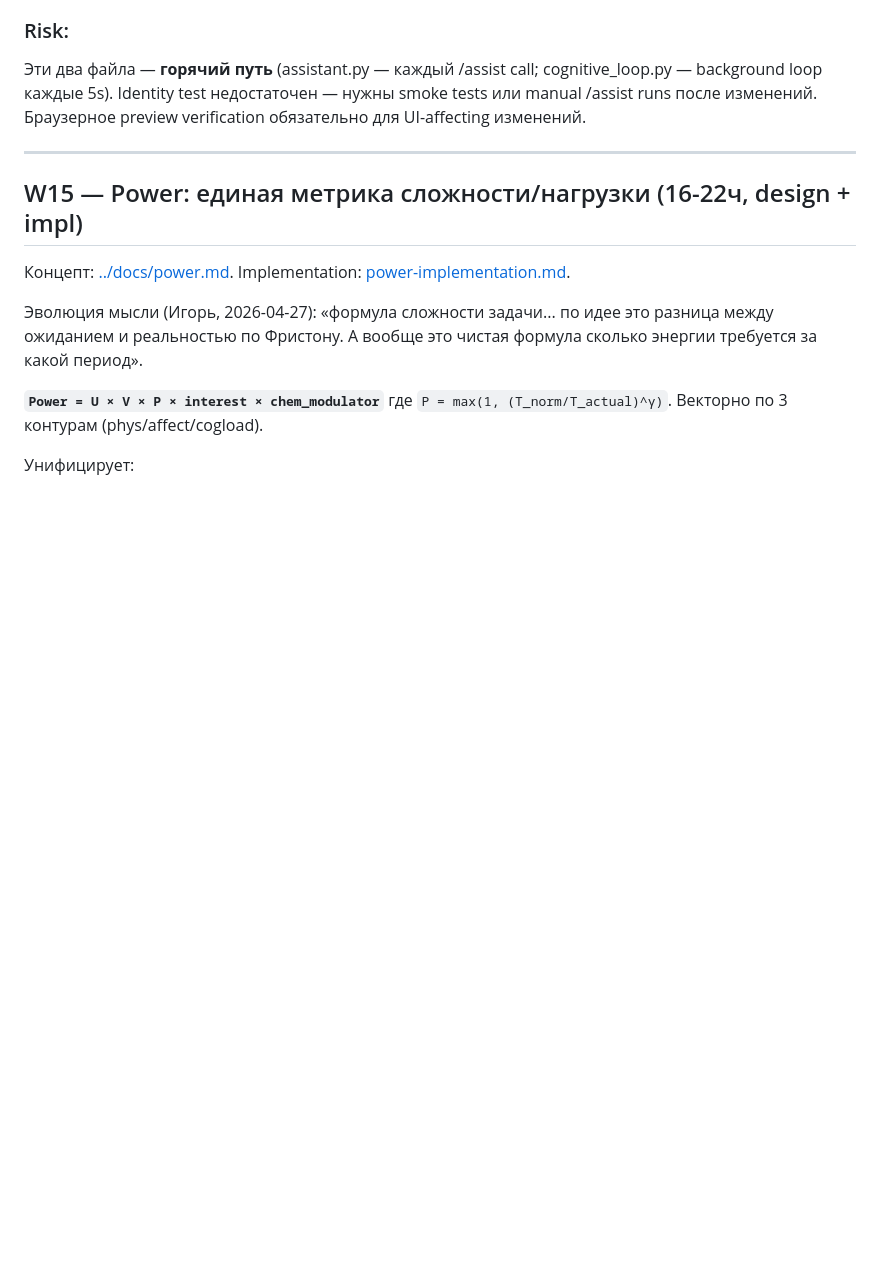
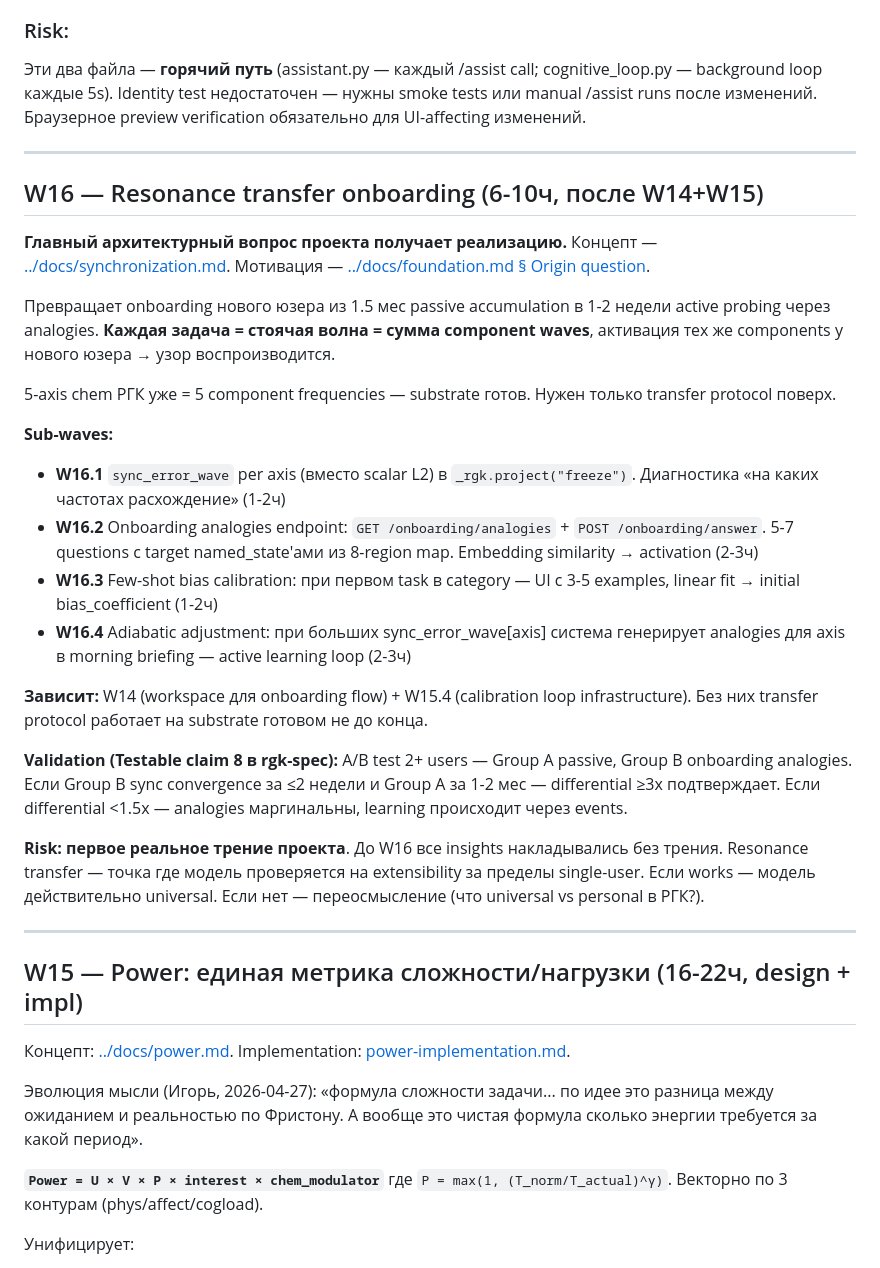
Before and after one commit to Volk-Arch/Baddle, a Markdown page: planning/cleanup-plan.md, the part around the change. Rendered like a GitHub page; blank space fills up the shorter version.

Commit message:
W16 — Resonance transfer в TODO + cleanup-plan + OQ #5
planning/TODO.md:
- Tier 2 → Резонансные → новый entry «Resonance transfer onboarding (W16)»
  как первый пункт. Spec ссылка на docs/synchronization.md, validation
  через testable claim 8, зависит от W14+W15.
- Открытые архитектурные вопросы → новый OQ #5 «Multi-user replication
  через resonance transfer» — фиксирует это как первое реальное трение
  проекта (точка проверки extensibility модели).

planning/cleanup-plan.md:
- Новая секция W16 (~6-10ч, после W14+W15) с 4 sub-waves:
  W16.1 sync_error_wave per axis (диагностика по частотам)
  W16.2 Onboarding analogies endpoint (5-7 questions, target named_states)
  W16.3 Few-shot bias calibration (3-5 examples per category)
  W16.4 Adiabatic adjustment (active learning при axis-drift)
- Risk помечен как «первое реальное трение проекта» — research-level
  validation: differential ≥3x sync convergence подтвердит, <1.5x
  опровергнет.

memory/project_session_20260427_planning_day.md:
- Wave entry points table расширен W16 строкой.

Cleanup-plan теперь имеет 12 wave (W6-W16, плюс W10 опц): полный путь
от audit/cleanup через workspace+Power substrate до resonance transfer
multi-user proof.

```diff
--- a/planning/cleanup-plan.md
+++ b/planning/cleanup-plan.md
@@ -165,6 +165,28 @@ Cleanup продолжается пока явное не исчерпано —
 
 ---
 
+## W16 — Resonance transfer onboarding (6-10ч, после W14+W15)
+
+**Главный архитектурный вопрос проекта получает реализацию.** Концепт — [../docs/synchronization.md](../docs/synchronization.md). Мотивация — [../docs/foundation.md § Origin question](../docs/foundation.md#origin-question--главный-вопрос-проекта).
+
+Превращает onboarding нового юзера из 1.5 мес passive accumulation в 1-2 недели active probing через analogies. **Каждая задача = стоячая волна = сумма component waves**, активация тех же components у нового юзера → узор воспроизводится.
+
+5-axis chem РГК уже = 5 component frequencies — substrate готов. Нужен только transfer protocol поверх.
+
+**Sub-waves:**
+- **W16.1** `sync_error_wave` per axis (вместо scalar L2) в `_rgk.project("freeze")`. Диагностика «на каких частотах расхождение» (1-2ч)
+- **W16.2** Onboarding analogies endpoint: `GET /onboarding/analogies` + `POST /onboarding/answer`. 5-7 questions с target named_state'ами из 8-region map. Embedding similarity → activation (2-3ч)
+- **W16.3** Few-shot bias calibration: при первом task в category — UI с 3-5 examples, linear fit → initial bias_coefficient (1-2ч)
+- **W16.4** Adiabatic adjustment: при больших sync_error_wave[axis] система генерирует analogies для axis в morning briefing — active learning loop (2-3ч)
+
+**Зависит:** W14 (workspace для onboarding flow) + W15.4 (calibration loop infrastructure). Без них transfer protocol работает на substrate готовом не до конца.
+
+**Validation (Testable claim 8 в rgk-spec):** A/B test 2+ users — Group A passive, Group B onboarding analogies. Если Group B sync convergence за ≤2 недели и Group A за 1-2 мес — differential ≥3x подтверждает. Если differential <1.5x — analogies маргинальны, learning происходит через events.
+
+**Risk:** **первое реальное трение проекта**. До W16 все insights накладывались без трения. Resonance transfer — точка где модель проверяется на extensibility за пределы single-user. Если works — модель действительно universal. Если нет — переосмысление (что universal vs personal в РГК?).
+
+---
+
 ## W15 — Power: единая метрика сложности/нагрузки (16-22ч, design + impl)
 
 Концепт: [../docs/power.md](../docs/power.md). Implementation: [power-implementation.md](power-implementation.md).
```
Also changed, not shown: planning/TODO.md (+6 -0 lines).
